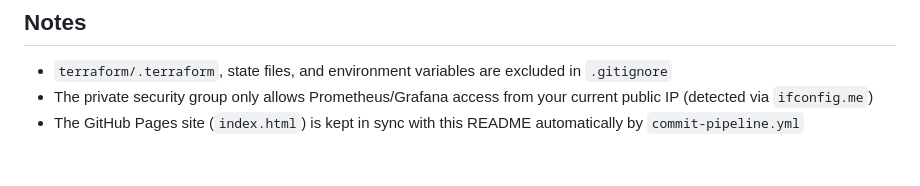
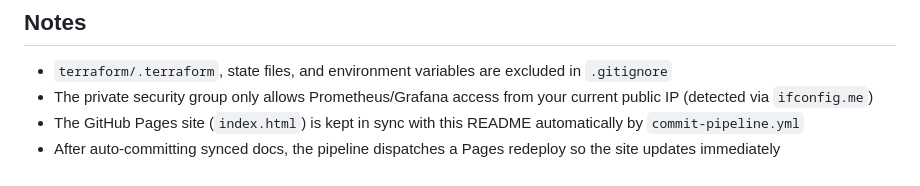
Before and after one commit to Darkveda05/devops-bootcamp-project, a Markdown page: README.MD, the part around the change. GitHub-like rendering.

Commit message:
docs: note that sync dispatches Pages redeploy

```diff
--- a/README.MD
+++ b/README.MD
@@ -139,3 +139,4 @@ npm run sync:docs -- --write  # persist changes
 - `terraform/.terraform`, state files, and environment variables are excluded in `.gitignore`
 - The private security group only allows Prometheus/Grafana access from your current public IP (detected via `ifconfig.me`)
 - The GitHub Pages site (`index.html`) is kept in sync with this README automatically by `commit-pipeline.yml`
+- After auto-committing synced docs, the pipeline dispatches a Pages redeploy so the site updates immediately
```
